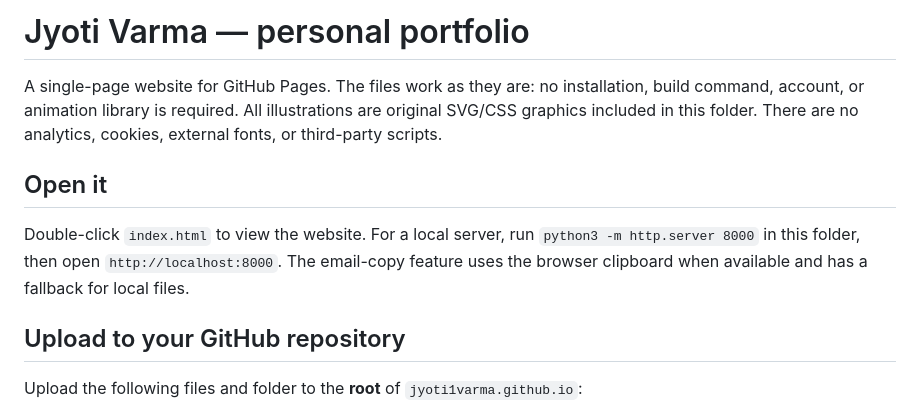
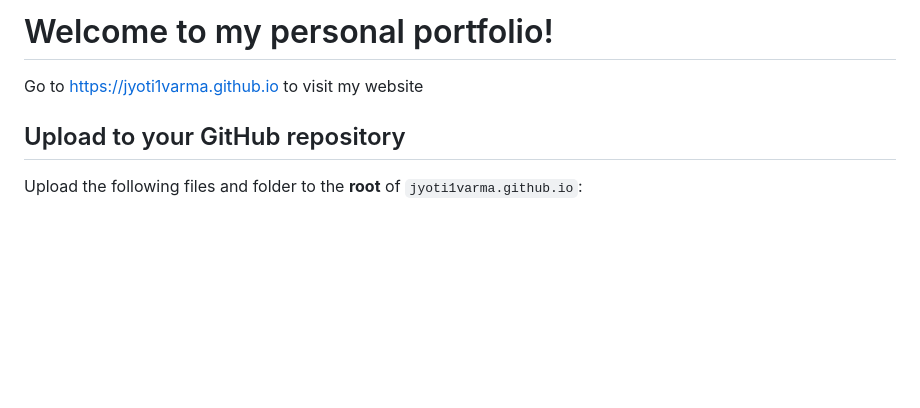
Before and after one commit to Jyoti1Varma/Jyoti1Varma.github.io, a Markdown page: README.md, the part around the change. Rendered like a GitHub page; blank space fills up the shorter version.

Commit message:
Revise README for clarity and website link
Updated the README to enhance clarity and provide a direct link to the portfolio website.

```diff
--- a/README.md
+++ b/README.md
@@ -1,10 +1,6 @@
-# Jyoti Varma — personal portfolio
+# Welcome to my personal portfolio!
 
-A single-page website for GitHub Pages. The files work as they are: no installation, build command, account, or animation library is required. All illustrations are original SVG/CSS graphics included in this folder. There are no analytics, cookies, external fonts, or third-party scripts.
-
-## Open it
-
-Double-click `index.html` to view the website. For a local server, run `python3 -m http.server 8000` in this folder, then open `http://localhost:8000`. The email-copy feature uses the browser clipboard when available and has a fallback for local files.
+Go to https://jyoti1varma.github.io to visit my website
 
 ## Upload to your GitHub repository
 
```
